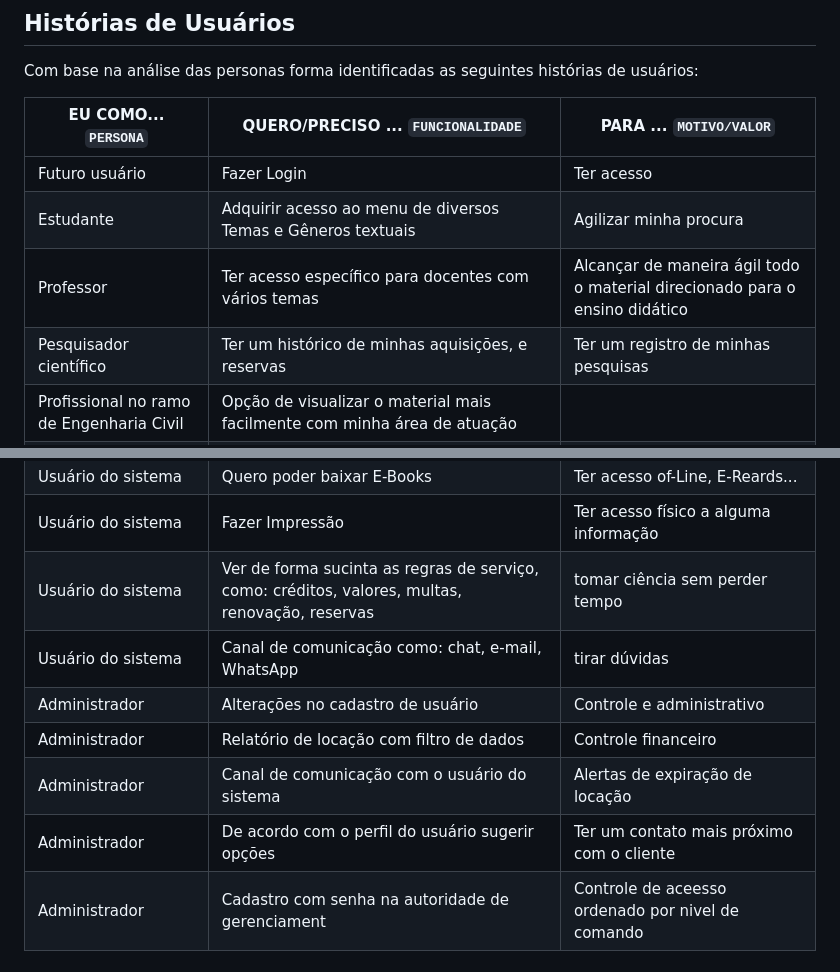
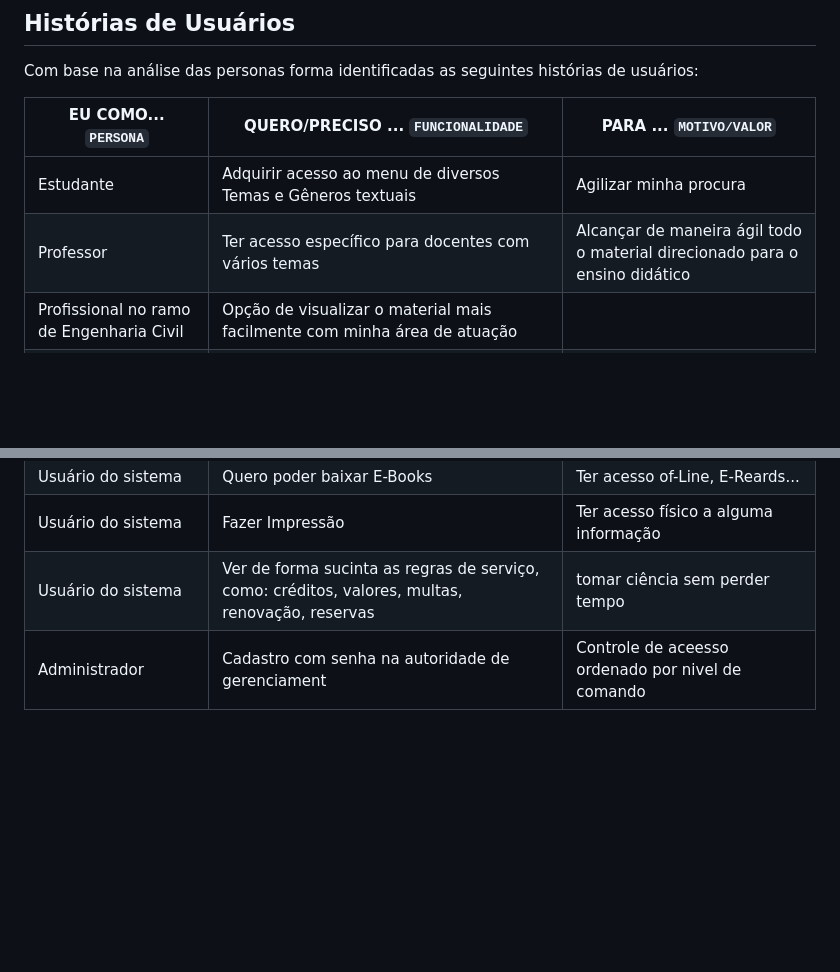
Before and after one commit to ICEI-PUC-Minas-PMV-SInt/pmv-sint-2023-1-e3-proj-back-t1-time1-proj-acervo, a Markdown page: docs/02-Especificação do Projeto.md, 2 parts joined by grey strips. GitHub-like rendering; blank space fills up the shorter version.

Commit message:
Review historias de usuário

```diff
--- a/docs/02-Especificação do Projeto.md
+++ b/docs/02-Especificação do Projeto.md
@@ -22,21 +22,14 @@ Com base na análise das personas forma identificadas as seguintes histórias de
 
 |EU COMO... `PERSONA`| QUERO/PRECISO ... `FUNCIONALIDADE` |PARA ... `MOTIVO/VALOR`                 |
 |---------------------|-------------------|-------------------------|
-|Futuro usuário  | Fazer Login | Ter acesso |
 |Estudante |  Adquirir acesso ao menu de diversos Temas e Gêneros textuais |  Agilizar minha procura |
 |Professor |  Ter acesso específico para docentes com vários temas |  Alcançar de maneira ágil todo o material direcionado para o ensino didático |
-|Pesquisador científico | Ter um histórico de minhas aquisições, e  reservas |  Ter um registro de minhas pesquisas |
 |Profissional no ramo de Engenharia Civil | Opção de visualizar o material mais facilmente com minha área de atuação |
 |Amante da leitura | Acesso por Título, Autor, Assunto, Tema | Tornar minha busca Personalizada à minha escolha |
 |Portador de deficiência | Usufruir de ferramentas que me conceda acessibilidade , como leitores de telas, tradutores de língua para libras... | Ter inclusão social |
 |Usuário do sistema | Quero poder baixar E-Books | Ter acesso of-Line, E-Reards... |
 |Usuário do sistema | Fazer Impressão | Ter acesso físico a alguma informação |
 |Usuário do sistema | Ver de forma sucinta as regras de serviço, como: créditos, valores, multas, renovação, reservas | tomar ciência sem perder tempo|
-|Usuário do sistema | Canal de comunicação como: chat, e-mail, WhatsApp | tirar dúvidas |
-|Administrador | Alterações no cadastro de usuário | Controle e administrativo |
-|Administrador | Relatório de  locação com filtro de dados | Controle financeiro|
-|Administrador | Canal de comunicação com o usuário do sistema | Alertas de  expiração de locação |
-|Administrador | De acordo com o perfil do usuário sugerir opções | Ter um contato mais próximo com o cliente |
 |Administrador | Cadastro com senha  na autoridade de gerenciament | Controle de aceesso ordenado por nivel de comando |
 
 
```
